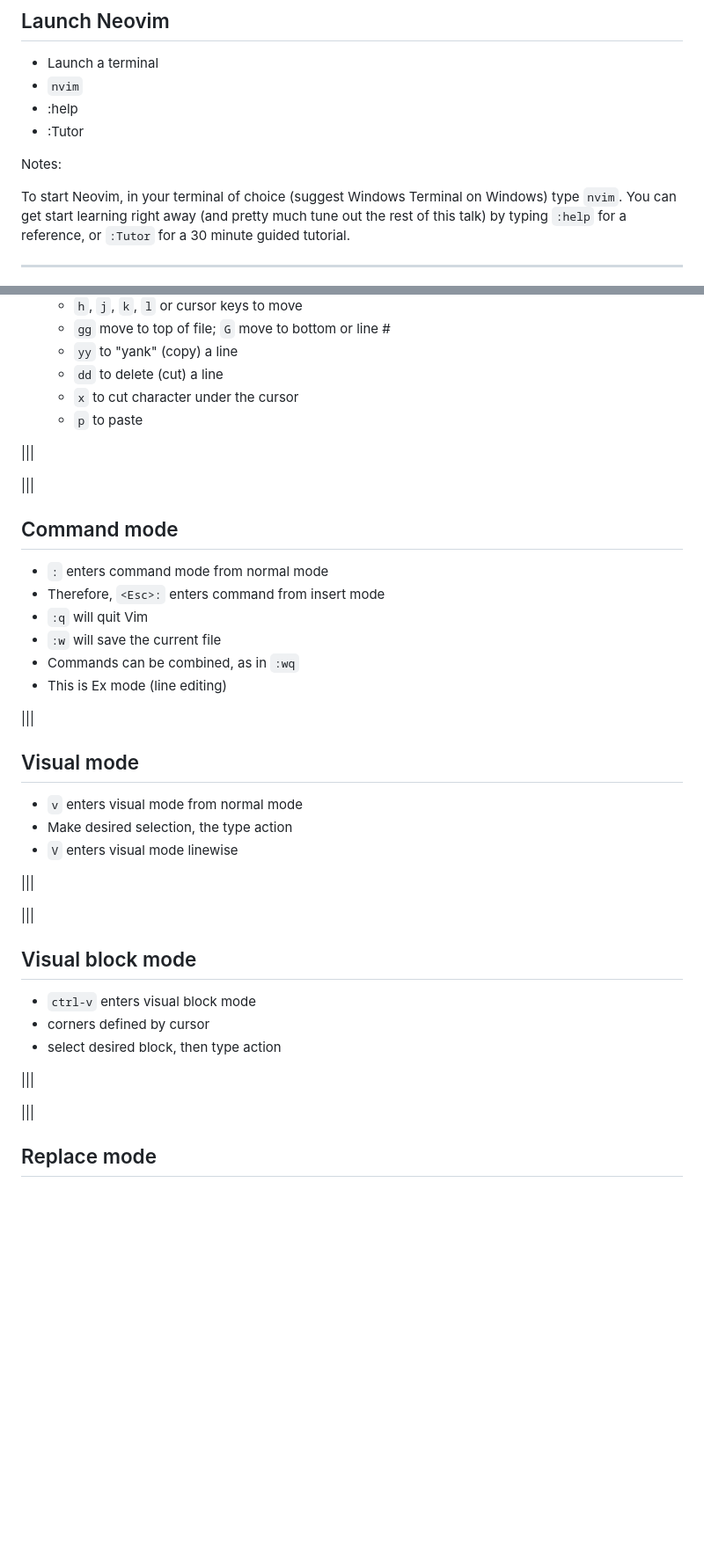
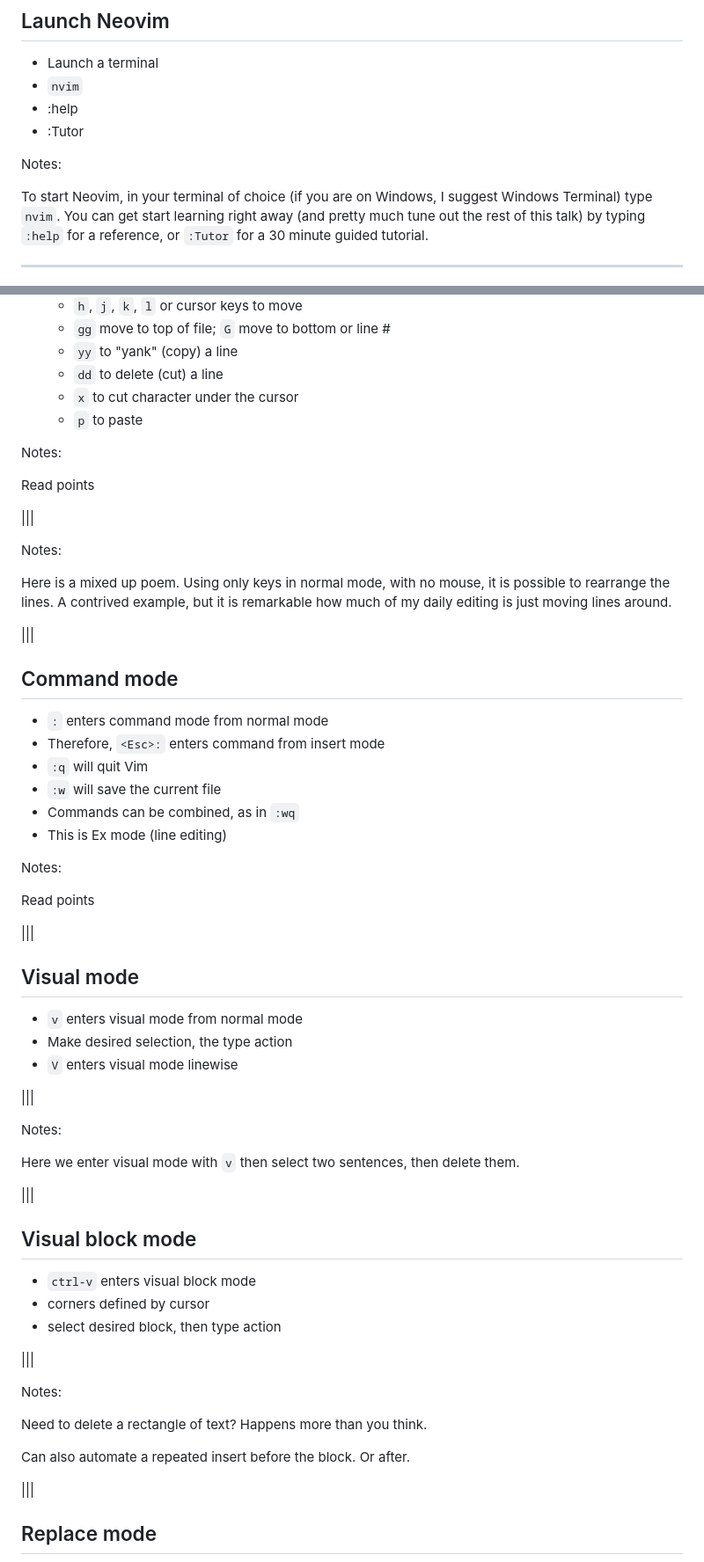
Before and after one commit to bowmanjd/vimtalk, a Markdown page: slides/presentation.md, 2 parts joined by grey strips. Shown at 88% size. Rendered like a GitHub page; blank space fills up the shorter version.

```diff
--- a/slides/presentation.md
+++ b/slides/presentation.md
@@ -46,7 +46,7 @@ I encourage you to follow along if you have a laptop or phone (using iSH or Term
 
 Notes:
 
-To start Neovim, in your terminal of choice (suggest Windows Terminal on Windows) type `nvim`. You can get start learning right away (and pretty much tune out the rest of this talk) by typing `:help` for a reference, or `:Tutor` for a 30 minute guided tutorial.
+To start Neovim, in your terminal of choice (if you are on Windows, I suggest Windows Terminal) type `nvim`. You can get start learning right away (and pretty much tune out the rest of this talk) by typing `:help` for a reference, or `:Tutor` for a 30 minute guided tutorial.
 
 ---
 
@@ -246,9 +282,17 @@ Open source projects can be dysfunctional, and closed source processes can be he
   - `x` to cut character under the cursor
   - `p` to paste
 
+Notes:
+
+Read points
+
 |||
 
 <!-- .slide: data-background-image="assets/normal.gif" data-background-size="contain"  -->
+
+Notes:
+
+Here is a mixed up poem. Using only keys in normal mode, with no mouse, it is possible to rearrange the lines. A contrived example, but it is remarkable how much of my daily editing is just moving lines around.
 
 |||
 
@@ -260,6 +304,10 @@ Open source projects can be dysfunctional, and closed source processes can be he
 - `:w` will save the current file
 - Commands can be combined, as in `:wq`
 - This is Ex mode (line editing)
+
+Notes:
+
+Read points
 
 |||
 
@@ -273,6 +321,10 @@ Open source projects can be dysfunctional, and closed source processes can be he
 
 <!-- .slide: data-background-image="assets/visual.gif" data-background-size="contain"  -->
 
+Notes:
+
+Here we enter visual mode with `v` then select two sentences, then delete them.
+
 |||
 
 ## Visual block mode
@@ -284,6 +336,12 @@ Open source projects can be dysfunctional, and closed source processes can be he
 |||
 
 <!-- .slide: data-background-image="assets/visualblock.gif" data-background-size="contain"  -->
+
+Notes:
+
+Need to delete a rectangle of text? Happens more than you think.
+
+Can also automate a repeated insert before the block. Or after.
 
 |||
 
```
Also changed, not shown: other parts of slides/presentation.md (+73 -13 lines).
